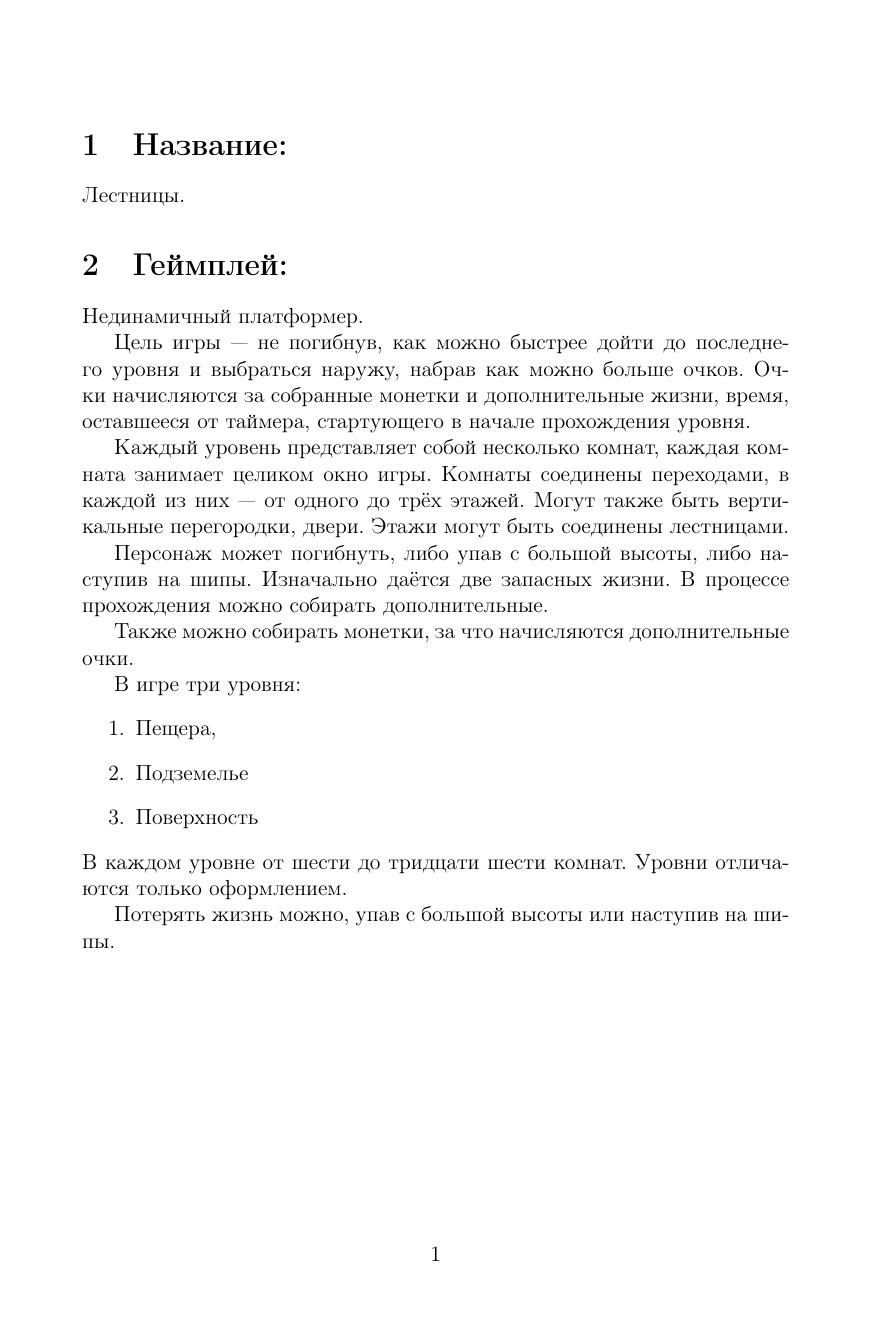
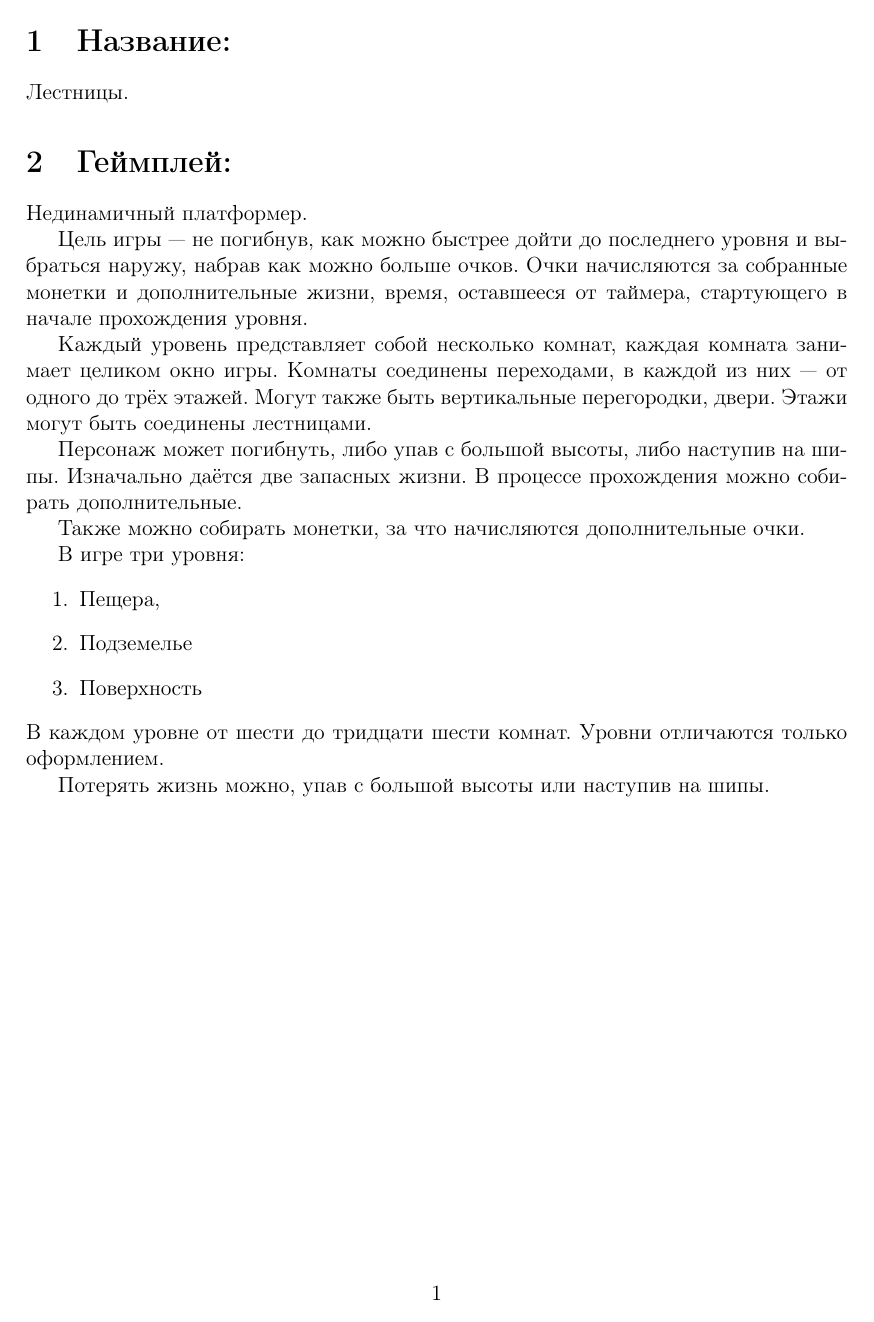
Before and after one commit to alex-eg/ladders, a LaTeX document (Idea/ladders-notes.tex): page 1 of 15 before the commit and page 1 of 12 after it. Compiled offline with pdfLaTeX.

Commit message:
Fix preambles

```diff
--- a/Idea/ladders-notes.tex
+++ b/Idea/ladders-notes.tex
@@ -1,9 +1,11 @@
-\documentclass[12pt,a4paper]{article}
+\documentclass[12pt,a4paper,fullpage]{article}
+\usepackage[utf8]{inputenc}
+\usepackage[russian]{babel}
+\usepackage{fullpage}
 \usepackage{hyperref}
 \usepackage{graphicx}
 \usepackage{float}
-\usepackage[utf8]{inputenc}
-\usepackage[russian]{babel}
+
 \begin{document}
 
 \newcommand{\pic}[2] {
```
Also changed, not shown: Idea/ladders.tex (+2 -1 lines).
